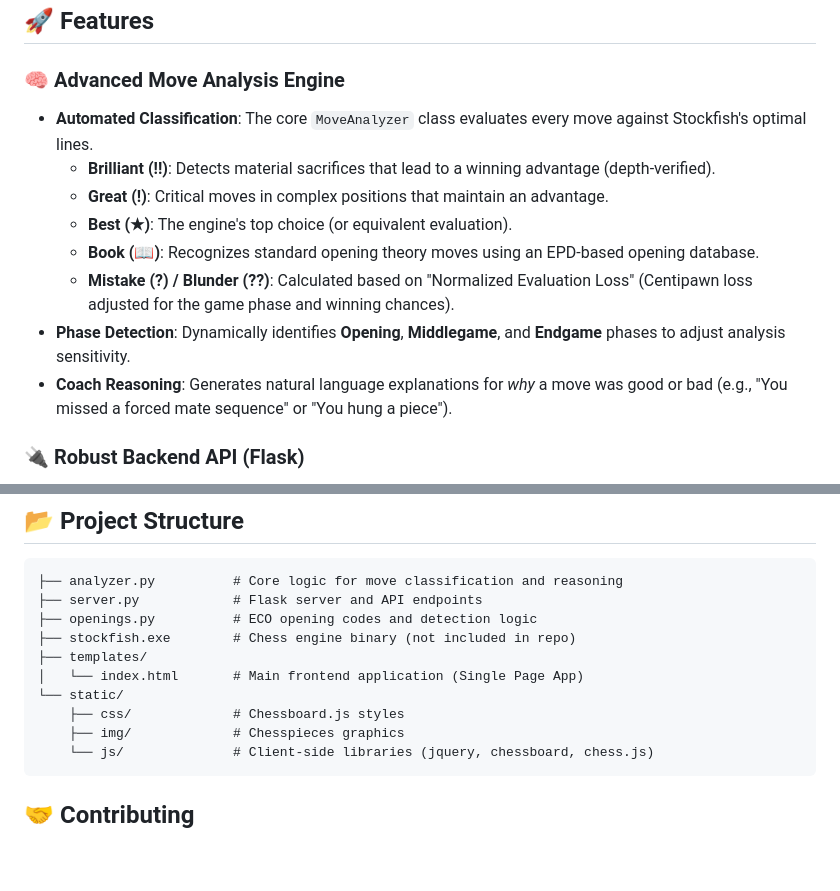
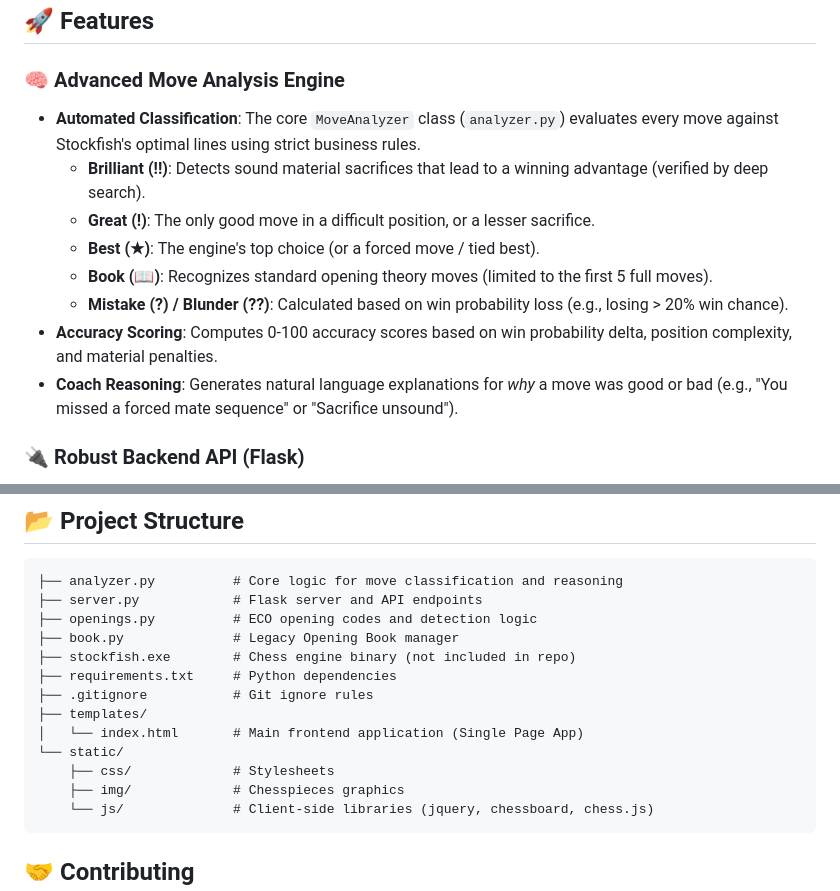
Before and after one commit to CodeByObaid/Python-Chess-Engine, a Markdown page: README.md, 2 parts joined by grey strips. Rendered like a GitHub page; blank space fills up the shorter version.

````diff
--- a/README.md
+++ b/README.md
@@ -10,14 +10,14 @@ A powerful, full-stack chess analysis application that provides Grandmaster-leve
 ## 🚀 Features
 
 ### 🧠 Advanced Move Analysis Engine
-*   **Automated Classification**: The core `MoveAnalyzer` class evaluates every move against Stockfish's optimal lines.
-    *   **Brilliant (!!)**: Detects material sacrifices that lead to a winning advantage (depth-verified).
-    *   **Great (!)**: Critical moves in complex positions that maintain an advantage.
-    *   **Best (★)**: The engine's top choice (or equivalent evaluation).
-    *   **Book (📖)**: Recognizes standard opening theory moves using an EPD-based opening database.
-    *   **Mistake (?) / Blunder (??)**: Calculated based on "Normalized Evaluation Loss" (Centipawn loss adjusted for the game phase and winning chances).
-*   **Phase Detection**: Dynamically identifies **Opening**, **Middlegame**, and **Endgame** phases to adjust analysis sensitivity.
-*   **Coach Reasoning**: Generates natural language explanations for *why* a move was good or bad (e.g., "You missed a forced mate sequence" or "You hung a piece").
+*   **Automated Classification**: The core `MoveAnalyzer` class (`analyzer.py`) evaluates every move against Stockfish's optimal lines using strict business rules.
+    *   **Brilliant (!!)**: Detects sound material sacrifices that lead to a winning advantage (verified by deep search).
+    *   **Great (!)**: The only good move in a difficult position, or a lesser sacrifice.
+    *   **Best (★)**: The engine's top choice (or a forced move / tied best).
+    *   **Book (📖)**: Recognizes standard opening theory moves (limited to the first 5 full moves).
+    *   **Mistake (?) / Blunder (??)**: Calculated based on win probability loss (e.g., losing > 20% win chance).
+*   **Accuracy Scoring**: Computes 0-100 accuracy scores based on win probability delta, position complexity, and material penalties.
+*   **Coach Reasoning**: Generates natural language explanations for *why* a move was good or bad (e.g., "You missed a forced mate sequence" or "Sacrifice unsound").
 
 ### 🔌 Robust Backend API (Flask)
 *   **`/analyze_full_game` Endpoint**:
@@ -108,11 +111,14 @@ The heart of the system is the `MoveAnalyzer` class. It employs a multi-step eva
 ├── analyzer.py          # Core logic for move classification and reasoning
 ├── server.py            # Flask server and API endpoints
 ├── openings.py          # ECO opening codes and detection logic
+├── book.py              # Legacy Opening Book manager
 ├── stockfish.exe        # Chess engine binary (not included in repo)
+├── requirements.txt     # Python dependencies
+├── .gitignore           # Git ignore rules
 ├── templates/
 │   └── index.html       # Main frontend application (Single Page App)
 └── static/
-    ├── css/             # Chessboard.js styles
+    ├── css/             # Stylesheets
     ├── img/             # Chesspieces graphics
     └── js/              # Client-side libraries (jquery, chessboard, chess.js)
 ```
````
Also changed, not shown: other parts of README.md (+14 -11 lines).
